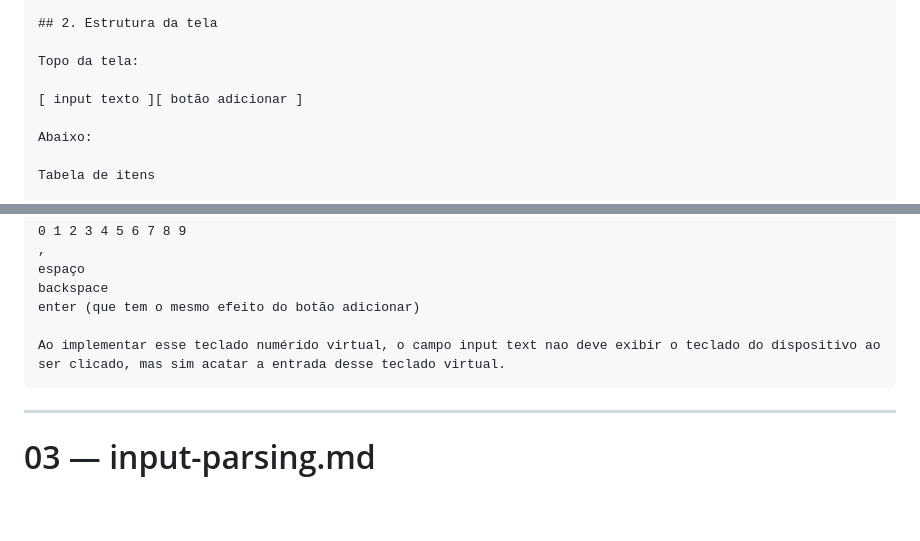
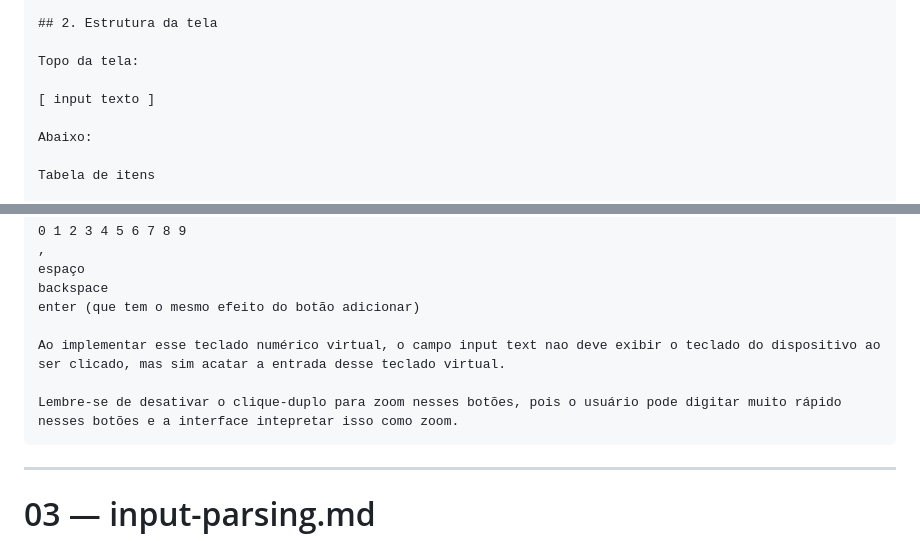
Before and after one commit to joaopaulin/simple-market-calculator, a Markdown page: docs/spec.md, 2 parts joined by grey strips. Drawn GitHub-style; blank space fills up the shorter version.

````diff
--- a/docs/spec.md
+++ b/docs/spec.md
@@ -114,7 +114,7 @@ Centralizada horizontalmente.
 
 Topo da tela:
 
-[ input texto ][ botão adicionar ]
+[ input texto ]
 
 Abaixo:
 
@@ -167,7 +167,9 @@ espaço
 backspace
 enter (que tem o mesmo efeito do botão adicionar)
 
-Ao implementar esse teclado numérido virtual, o campo input text nao deve exibir o teclado do dispositivo ao ser clicado, mas sim acatar a entrada desse teclado virtual.
+Ao implementar esse teclado numérico virtual, o campo input text nao deve exibir o teclado do dispositivo ao ser clicado, mas sim acatar a entrada desse teclado virtual.
+
+Lembre-se de desativar o clique-duplo para zoom nesses botões, pois o usuário pode digitar muito rápido nesses botões e a interface intepretar isso como zoom.
 ```
 
 ---
````
